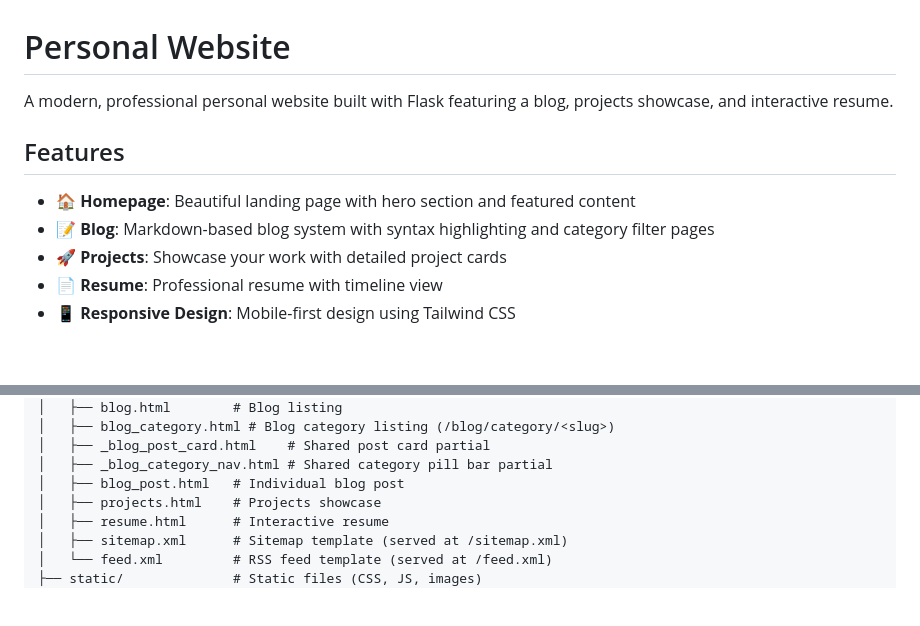
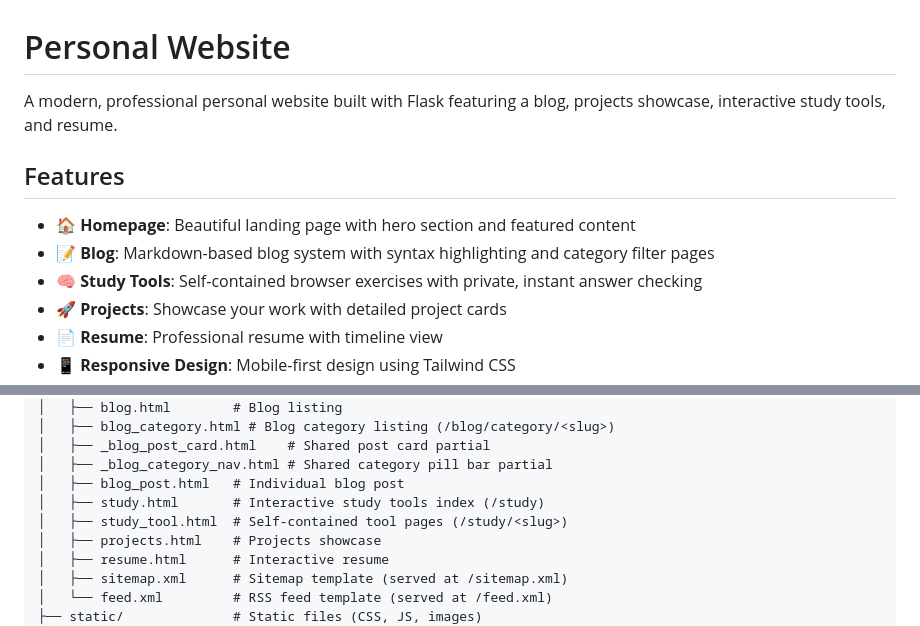
Before and after one commit to purple-phoenix/mtmccarthy, a Markdown page: README.md, 2 parts joined by grey strips. GitHub-like rendering; blank space fills up the shorter version.

Commit message:
no-mistakes(document): Document interactive study tools

```diff
--- a/README.md
+++ b/README.md
@@ -1,11 +1,12 @@
 # Personal Website
 
-A modern, professional personal website built with Flask featuring a blog, projects showcase, and interactive resume.
+A modern, professional personal website built with Flask featuring a blog, projects showcase, interactive study tools, and resume.
 
 ## Features
 
 - 🏠 **Homepage**: Beautiful landing page with hero section and featured content
 - 📝 **Blog**: Markdown-based blog system with syntax highlighting and category filter pages
+- 🧠 **Study Tools**: Self-contained browser exercises with private, instant answer checking
 - 🚀 **Projects**: Showcase your work with detailed project cards
 - 📄 **Resume**: Professional resume with timeline view
 - 📱 **Responsive Design**: Mobile-first design using Tailwind CSS
@@ -105,6 +106,8 @@ pushes to `main`.
 │   ├── _blog_post_card.html    # Shared post card partial
 │   ├── _blog_category_nav.html # Shared category pill bar partial
 │   ├── blog_post.html   # Individual blog post
+│   ├── study.html       # Interactive study tools index (/study)
+│   ├── study_tool.html  # Self-contained tool pages (/study/<slug>)
 │   ├── projects.html    # Projects showcase
 │   ├── resume.html      # Interactive resume
 │   ├── sitemap.xml      # Sitemap template (served at /sitemap.xml)
```
Also changed, not shown: AGENTS.md (+1 -0 lines).
